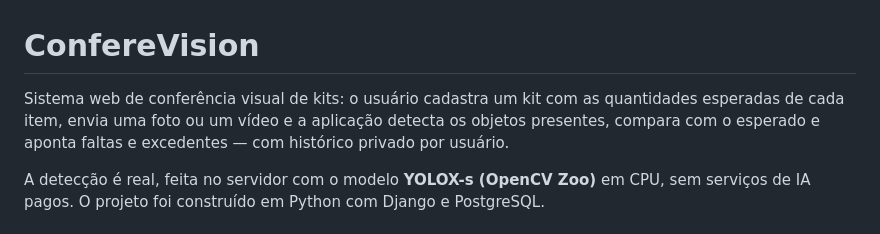
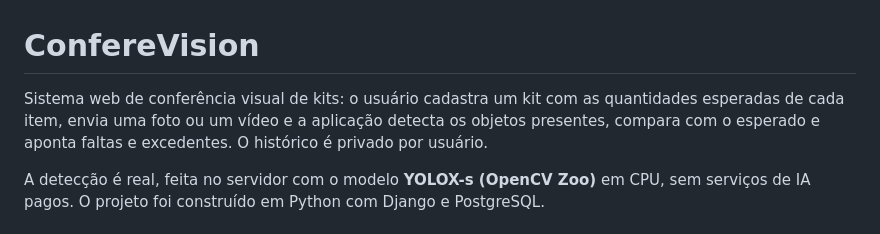
Before and after one commit to oenzoalmeida/ConfereVision, a Markdown page: README.md, the part around one of its changes. Rendered like a GitHub page.

Commit message:
docs: ajustar escrita do README às diretrizes do portfólio

```diff
--- a/README.md
+++ b/README.md
@@ -1,6 +1,6 @@
 # ConfereVision
 
-Sistema web de conferência visual de kits: o usuário cadastra um kit com as quantidades esperadas de cada item, envia uma foto ou um vídeo e a aplicação detecta os objetos presentes, compara com o esperado e aponta faltas e excedentes — com histórico privado por usuário.
+Sistema web de conferência visual de kits: o usuário cadastra um kit com as quantidades esperadas de cada item, envia uma foto ou um vídeo e a aplicação detecta os objetos presentes, compara com o esperado e aponta faltas e excedentes. O histórico é privado por usuário.
 
 A detecção é real, feita no servidor com o modelo **YOLOX-s (OpenCV Zoo)** em CPU, sem serviços de IA pagos. O projeto foi construído em Python com Django e PostgreSQL.
 
```
Also changed, not shown: other parts of README.md (+55 -32 lines).
